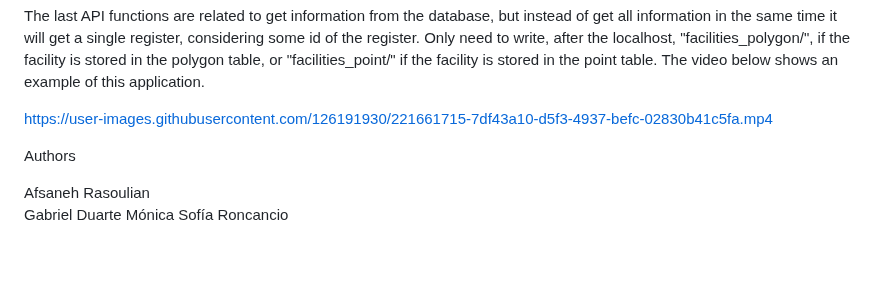
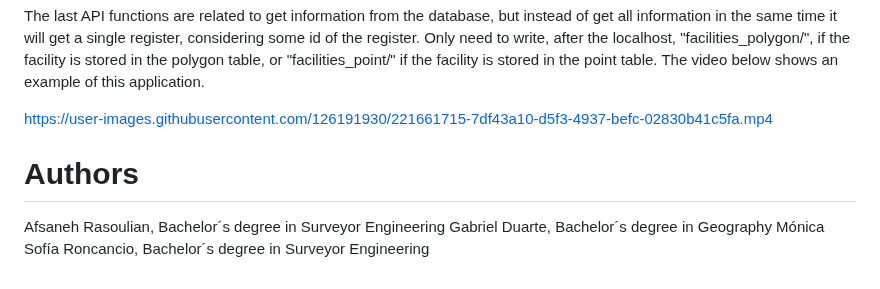
Before and after one commit to ProgrammingCourse2023/Lisbon_Search_Engine, a Markdown page: README.md, the part around the change. GitHub-like rendering.

```diff
--- a/README.md
+++ b/README.md
@@ -151,9 +151,8 @@ The last API functions are related to get information from the database, but ins
 https://user-images.githubusercontent.com/126191930/221661715-7df43a10-d5f3-4937-befc-02830b41c5fa.mp4
 
 
+# Authors
 
-Authors
-
- Afsaneh Rasoulian
- Gabriel Duarte
- Mónica Sofía Roncancio
+ Afsaneh Rasoulian, Bachelor´s degree in Surveyor Engineering
+ Gabriel Duarte, Bachelor´s degree in Geography
+ Mónica Sofía Roncancio, Bachelor´s degree in Surveyor Engineering
```
